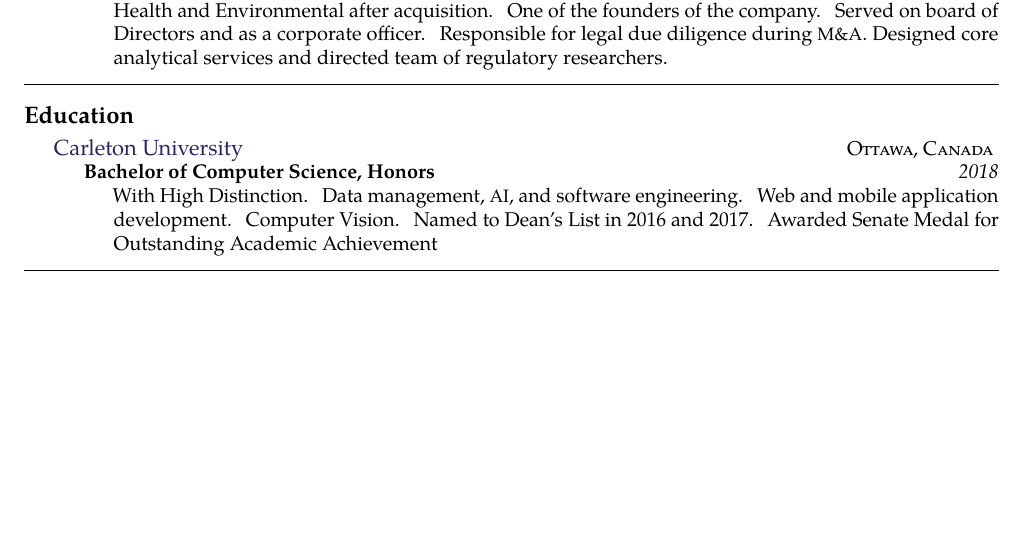
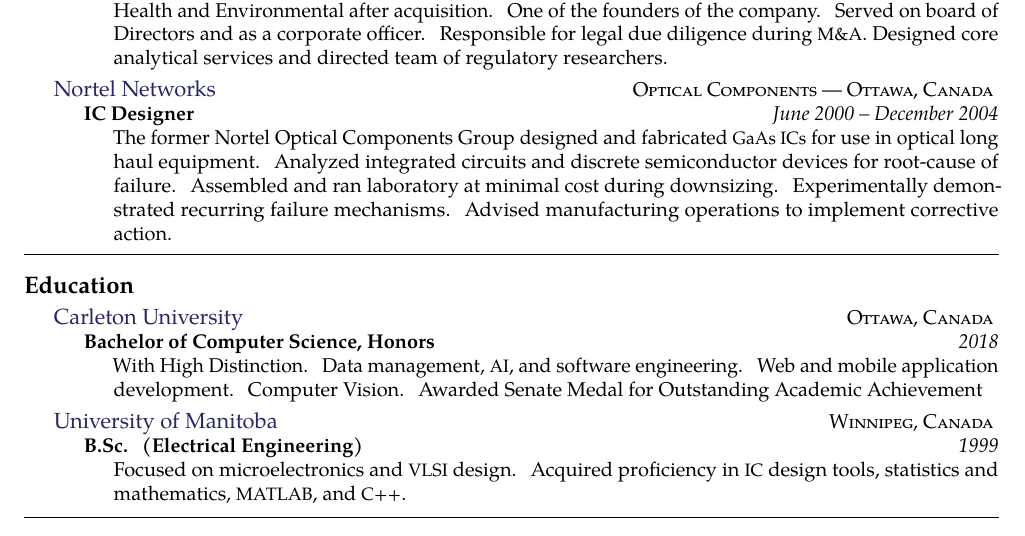
Before and after one commit to ismith1024/resume, a LaTeX CV (Ian_Smith_Resume.tex): part of page 1 of 2, cut so that both start at the same text, the shorter picture padded with empty space. Compiled offline with pdfLaTeX.

Commit message:
2018-06-10

```diff
--- a/Ian_Smith_Resume.tex
+++ b/Ian_Smith_Resume.tex
@@ -150,17 +150,17 @@
         {\bodytext{Ageus Solutions was a successful independent consulting startup which was integrated into Intertek Health and Environmental after acquisition.  One of the founders of the company.  Served on board of Directors and as a corporate officer.  Responsible for legal due diligence during \acr{M\&A}.  Designed core analytical services and directed team of regulatory researchers.}}
 }
 
-%\headedsection
-%    {\href{http://www.bce.ca/news-and-media/releases/show/nortel-networks-creates-high-performance-optical-components-business-unit}{Nortel Networks}}
-%    {\textsc{Optical Components --- Ottawa, Canada}} {
-%    \headedsubsection
-%        {IC Designer}
-%        {June 2000 -- December 2004}
-%        {\bodytext{ The former Nortel Optical Components Group designed and fabricated \acr{GaAs ICs} for use in optical long haul equipment.
-%        Analyzed integrated circuits and discrete semiconductor devices for root-cause of failure.
-%        Assembled and ran laboratory at minimal cost during downsizing.
-%        Experimentally demonstrated recurring failure mechanisms.  Advised manufacturing operations to implement corrective action.}}
-%}
+\headedsection
+    {\href{http://www.bce.ca/news-and-media/releases/show/nortel-networks-creates-high-performance-optical-components-business-unit}{Nortel Networks}}
+    {\textsc{Optical Components --- Ottawa, Canada}} {
+    \headedsubsection
+       {IC Designer}
+        {June 2000 -- December 2004}
+        {\bodytext{ The former Nortel Optical Components Group designed and fabricated \acr{GaAs ICs} for use in optical long haul equipment.
+        Analyzed integrated circuits and discrete semiconductor devices for root-cause of failure.
+        Assembled and ran laboratory at minimal cost during downsizing.
+        Experimentally demonstrated recurring failure mechanisms.  Advised manufacturing operations to implement corrective action.}}
+}
 
 
 \spacedhrule{0.5em}{-0.4em}
@@ -177,17 +177,17 @@
         {2018}
         {\bodytext{With High Distinction.  Data management, \acr{AI}, and software engineering.
         Web and mobile application development. Computer Vision.
-        Named to Dean's List in 2016 and 2017.  Awarded Senate Medal for Outstanding Academic Achievement }}
+        Awarded Senate Medal for Outstanding Academic Achievement }}
 }
 
-%\headedsection
-%    {\href{http://www.umanitoba.ca}{University of Manitoba}}
-%    {\textsc{Winnipeg, Canada}} {
-%    \headedsubsection
-%        {B.Sc. (Electrical Engineering)}
-%        {1999}
-%        {\bodytext{Focused on microelectronics and \acr{VLSI} design. Acquired proficiency in \acr{IC} design tools, statistics and mathematics, \acr{MATLAB}, and \acr{C++}. }}
-%}
+\headedsection
+    {\href{http://www.umanitoba.ca}{University of Manitoba}}
+    {\textsc{Winnipeg, Canada}} {
+    \headedsubsection
+        {B.Sc. (Electrical Engineering)}
+        {1999}
+        {\bodytext{Focused on microelectronics and \acr{VLSI} design. Acquired proficiency in \acr{IC} design tools, statistics and mathematics, \acr{MATLAB}, and \acr{C++}. }}
+}
 
 \spacedhrule{0.5em}{-0.4em}
 
```
Also changed, not shown: Ian_Smith_Resume.pdf, 1 other file.
